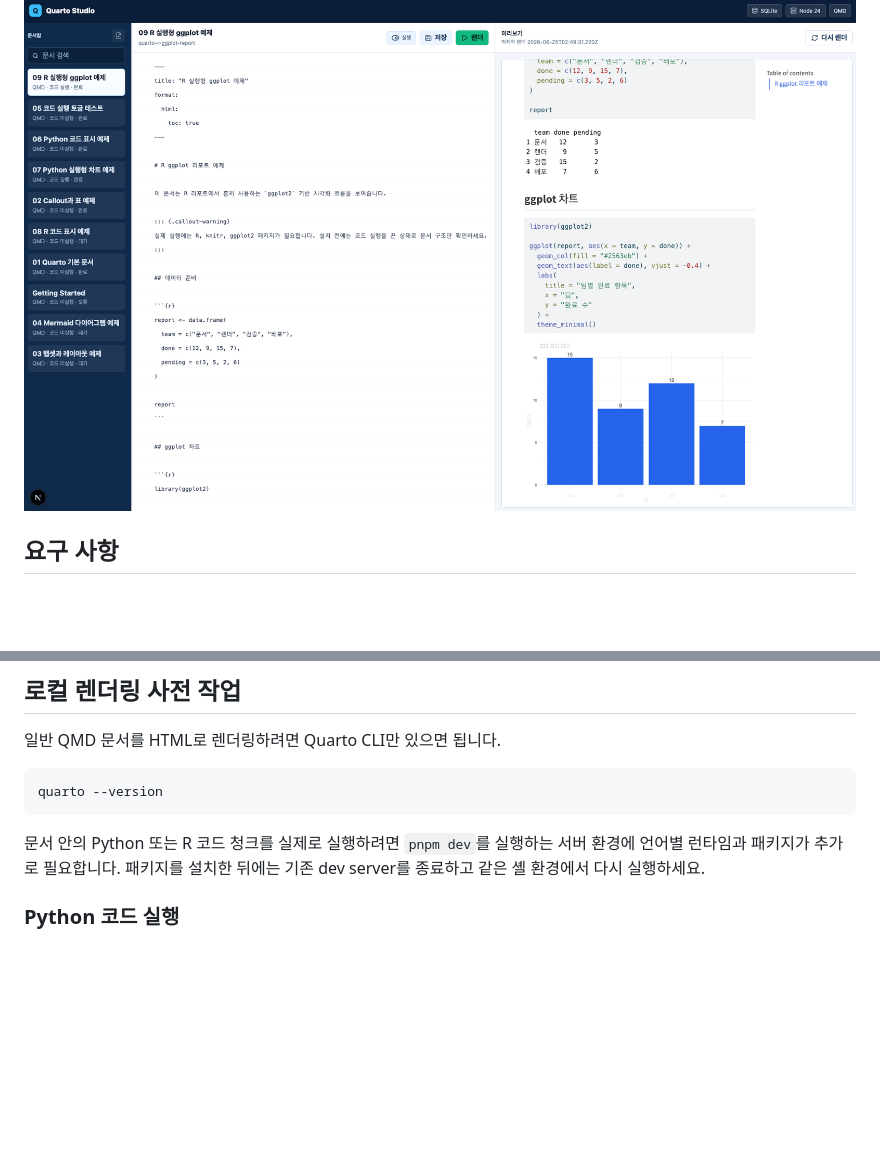
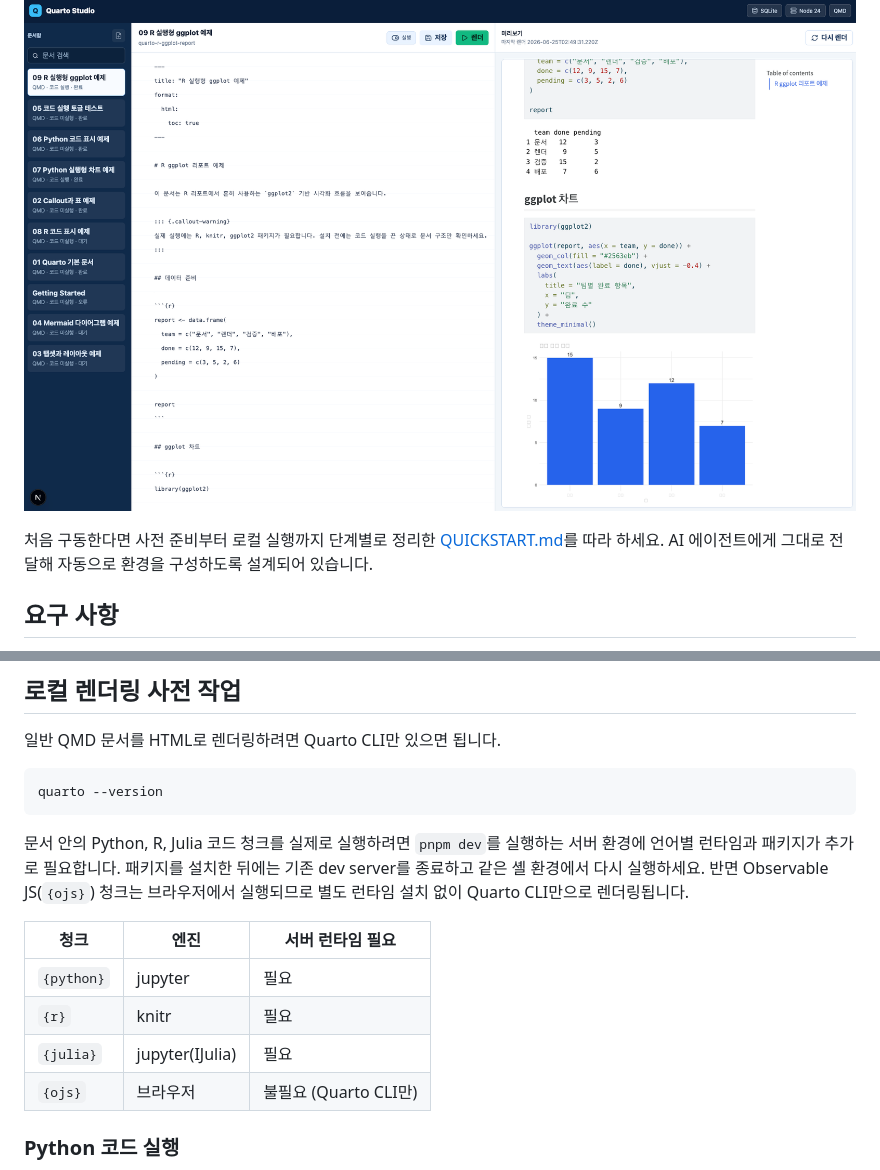
Before and after one commit to wally-wally/quarto-studio, a Markdown page: README.md, 2 parts joined by grey strips. Drawn GitHub-style; blank space fills up the shorter version.

````diff
--- a/README.md
+++ b/README.md
@@ -7,6 +7,8 @@ Quarto Studio는 QMD 문서를 작성하고, SQLite에 저장한 뒤 Quarto CLI
 ![Python 실행형 차트 예제](images/example01.png)
 
 ![R 실행형 ggplot 예제](images/example02.png)
+
+처음 구동한다면 사전 준비부터 로컬 실행까지 단계별로 정리한 [QUICKSTART.md](QUICKSTART.md)를 따라 하세요. AI 에이전트에게 그대로 전달해 자동으로 환경을 구성하도록 설계되어 있습니다.
 
 ## 요구 사항
 
@@ -42,7 +44,14 @@ cp .env.example .env.local
 quarto --version
 ```
 
-문서 안의 Python 또는 R 코드 청크를 실제로 실행하려면 `pnpm dev`를 실행하는 서버 환경에 언어별 런타임과 패키지가 추가로 필요합니다. 패키지를 설치한 뒤에는 기존 dev server를 종료하고 같은 셸 환경에서 다시 실행하세요.
+문서 안의 Python, R, Julia 코드 청크를 실제로 실행하려면 `pnpm dev`를 실행하는 서버 환경에 언어별 런타임과 패키지가 추가로 필요합니다. 패키지를 설치한 뒤에는 기존 dev server를 종료하고 같은 셸 환경에서 다시 실행하세요. 반면 Observable JS(`{ojs}`) 청크는 브라우저에서 실행되므로 별도 런타임 설치 없이 Quarto CLI만으로 렌더링됩니다.
+
+| 청크 | 엔진 | 서버 런타임 필요 |
+| --- | --- | --- |
+| `{python}` | jupyter | 필요 |
+| `{r}` | knitr | 필요 |
+| `{julia}` | jupyter(IJulia) | 필요 |
+| `{ojs}` | 브라우저 | 불필요 (Quarto CLI만) |
 
 ### Python 코드 실행
 
````
Also changed, not shown: other parts of README.md (+32 -0 lines), QUICKSTART.md (added, +243 -0 lines).
